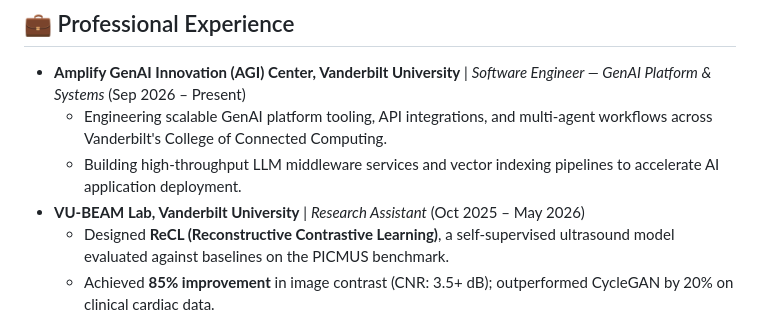
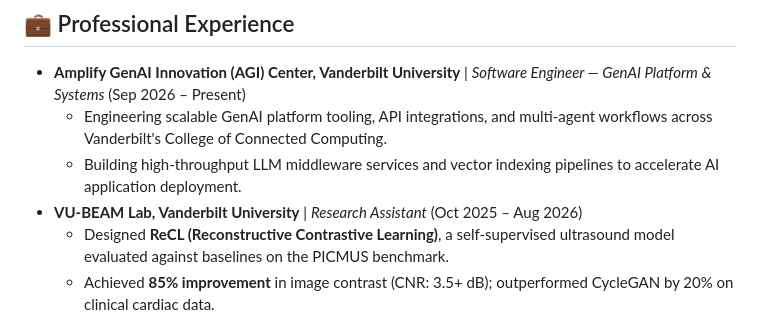
Before and after one commit to harsharajkumar-273/harsharajkumar-273, a Markdown page: README.md, the part around the change. GitHub-like rendering.

Commit message:
docs: update VU-BEAM Lab end date to Aug 2026

```diff
--- a/README.md
+++ b/README.md
@@ -42,7 +42,7 @@ I'm a Graduate Computer Science student at **Vanderbilt University** specializin
 *   **Amplify GenAI Innovation (AGI) Center, Vanderbilt University** | *Software Engineer — GenAI Platform & Systems* (Sep 2026 – Present)
     *   Engineering scalable GenAI platform tooling, API integrations, and multi-agent workflows across Vanderbilt's College of Connected Computing.
     *   Building high-throughput LLM middleware services and vector indexing pipelines to accelerate AI application deployment.
-*   **VU-BEAM Lab, Vanderbilt University** | *Research Assistant* (Oct 2025 – May 2026)
+*   **VU-BEAM Lab, Vanderbilt University** | *Research Assistant* (Oct 2025 – Aug 2026)
     *   Designed **ReCL (Reconstructive Contrastive Learning)**, a self-supervised ultrasound model evaluated against baselines on the PICMUS benchmark.
     *   Achieved **85% improvement** in image contrast (CNR: 3.5+ dB); outperformed CycleGAN by 20% on clinical cardiac data.
     *   Optimized offline batch-processing data pipelines across **10,000+** ultrasound scan frames, reducing multi-GPU training execution time by **40%**.
```
